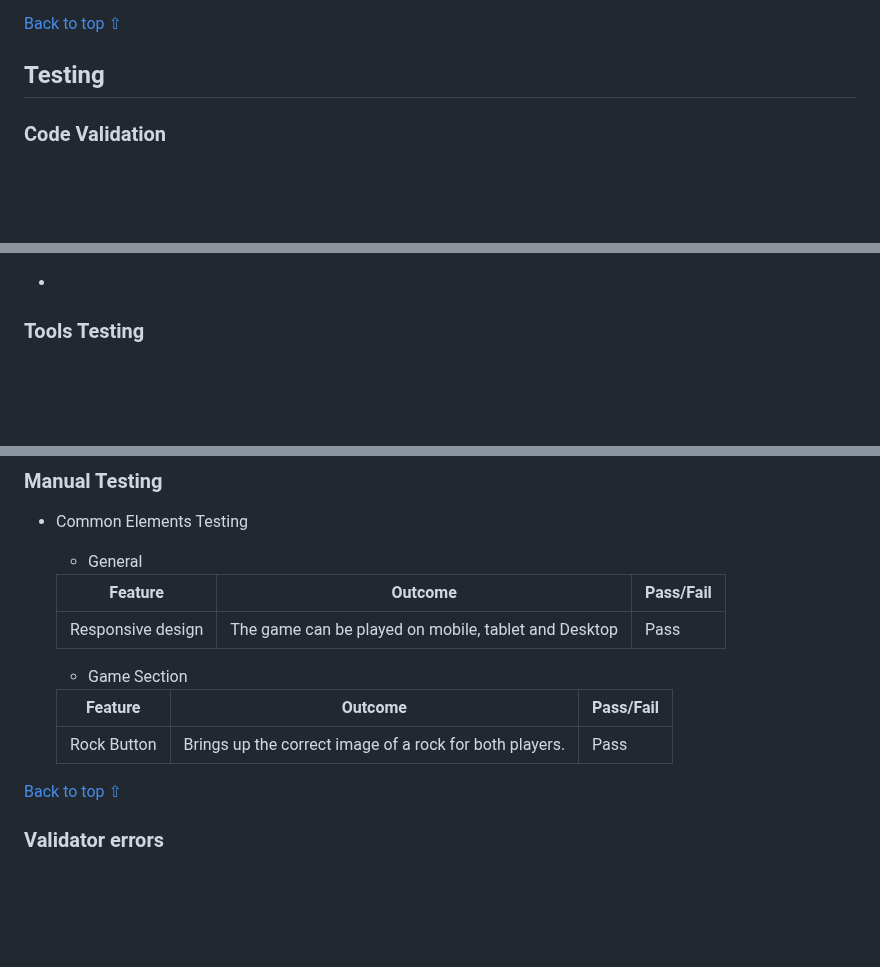
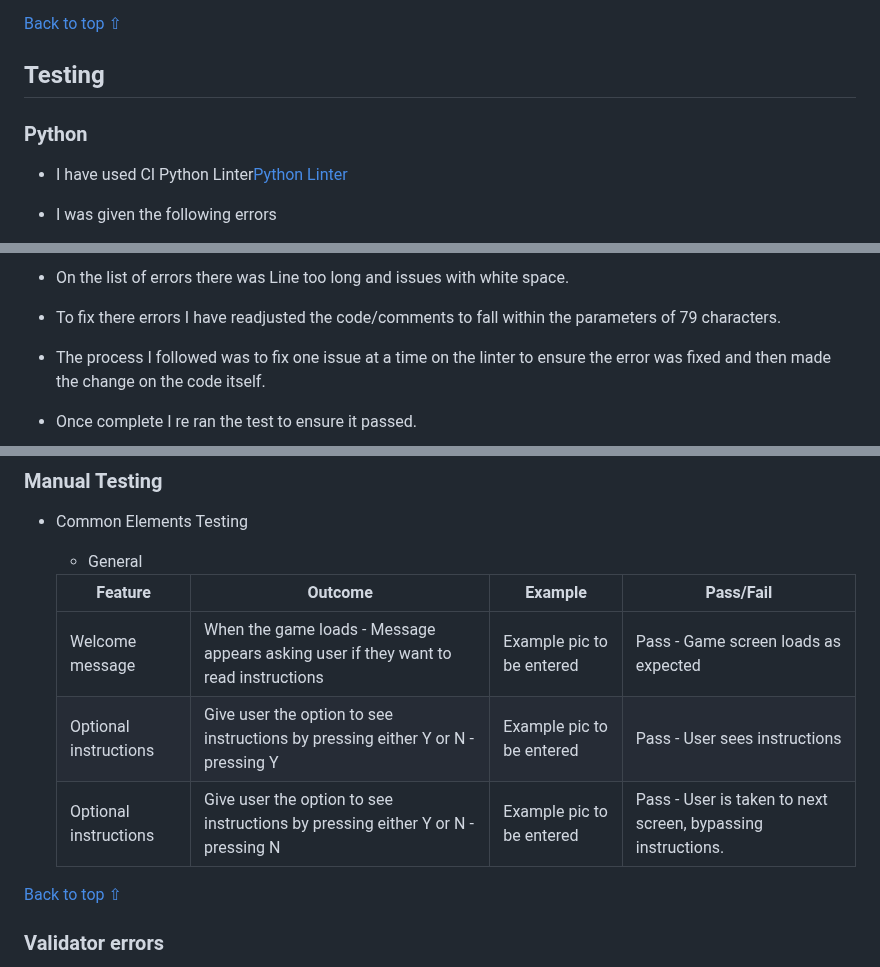
Before and after one commit to seanpatton1/hangman, a Markdown page: README.md, 3 parts joined by grey strips. Drawn GitHub-style; blank space fills up the shorter version.

Commit message:
added further content to README - Testing section

```diff
--- a/README.md
+++ b/README.md
@@ -159,8 +159,9 @@ Once I had completed the basic game structure which was working I have then adde
 
 ## Testing
 
+### Python
 
-### Code Validation
+- I have used CI Python Linter[Python Linter](https://pep8ci.herokuapp.com/)
 
-*
+- I was given the following errors
 
@@ -167,6 +169,9 @@ Once I had completed the basic game structure which was working I have then adde
 
+- On the list of errors there was Line too long and issues with white space.
 
+- To fix there errors I have readjusted the code/comments to fall within the parameters of 79 characters.
 
+- The process I followed was to fix one issue at a time on the linter to ensure the error was fixed and then made the change on the code itself.
 
-### Tools Testing
+- Once complete I re ran the test to ensure it passed.
 
@@ -179,15 +183,11 @@ Once I had completed the basic game structure which was working I have then adde
 
     - General
 
-    Feature | Outcome | Pass/Fail
-    --- | --- | ---
-    Responsive design | The game can be played on mobile, tablet and Desktop | Pass
-
-    - Game Section
-
-    Feature | Outcome | Pass/Fail
-    --- | --- | ---
-    Rock Button | Brings up the correct image of a rock for both players. | Pass
+    Feature | Outcome | Example | Pass/Fail
+    --- | --- | --- | ---
+    Welcome message | When the game loads - Message appears asking user if they want to read instructions | Example pic to be entered | Pass - Game screen loads as expected
+    Optional instructions | Give user the option to see instructions by pressing either Y or N - pressing Y | Example pic to be entered | Pass - User sees instructions
+    Optional instructions | Give user the option to see instructions by pressing either Y or N - pressing N | Example pic to be entered | Pass - User is taken to next screen, bypassing instructions.
 
 
 [Back to top ⇧](#table-of-contents)
```
Also changed, not shown: other parts of README.md (+2 -2 lines).
